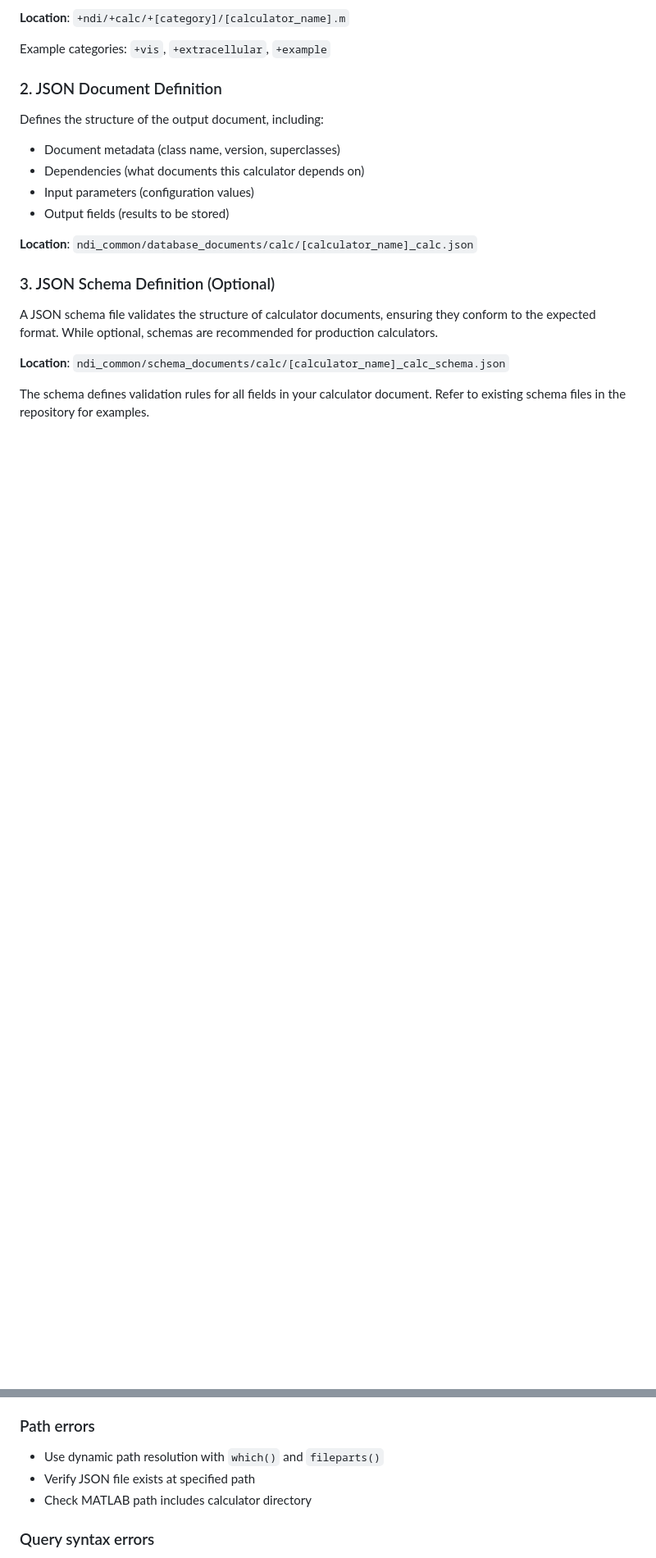
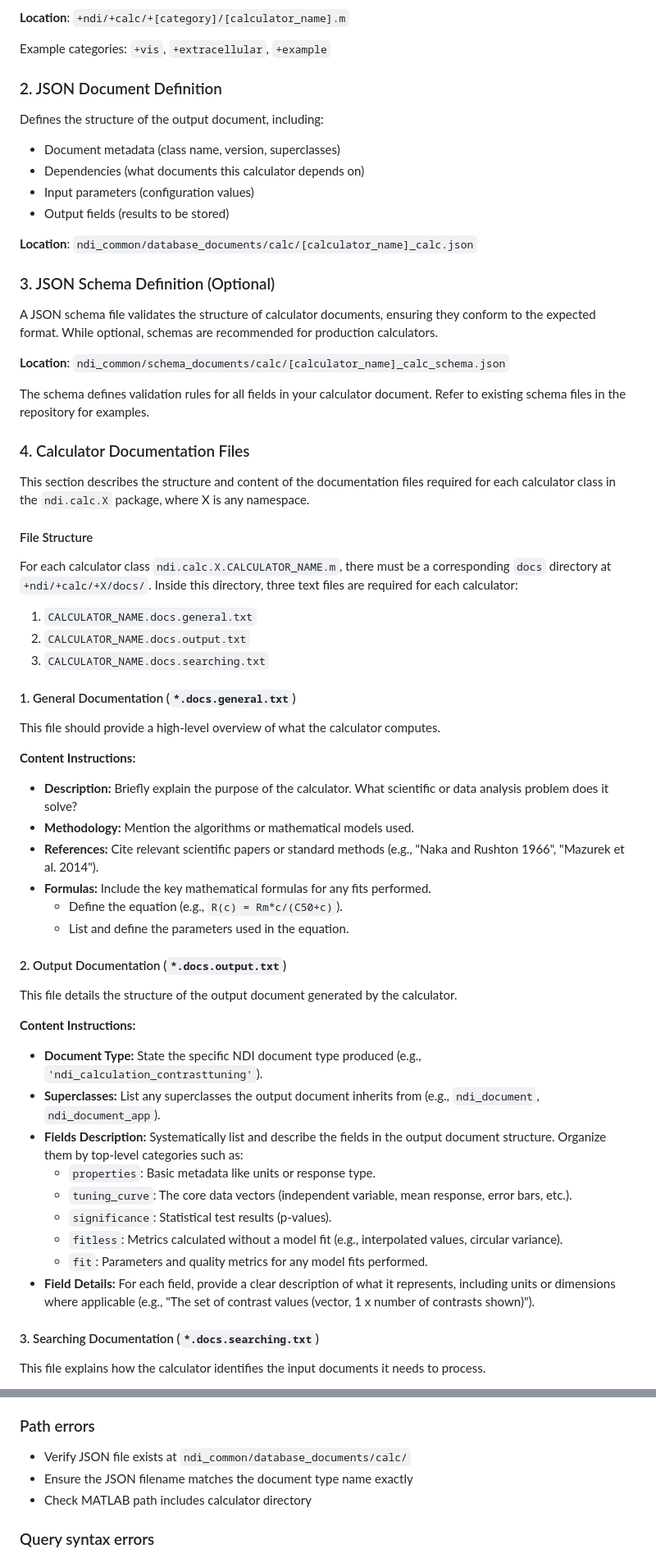
Before and after one commit to VH-Lab/NDIcalc-vis-matlab, a Markdown page: docs/ndi_calculator_manual.md, 2 parts joined by grey strips. Shown: that part at 82% size. Rendered like a GitHub page; blank space fills up the shorter version.

```diff
--- a/docs/ndi_calculator_manual.md
+++ b/docs/ndi_calculator_manual.md
@@ -89,3 +97,47 @@ A JSON schema file validates the structure of calculator documents, ensuring the
 **Location**: `ndi_common/schema_documents/calc/[calculator_name]_calc_schema.json`
 
 The schema defines validation rules for all fields in your calculator document. Refer to existing schema files in the repository for examples.
+
+### 4. Calculator Documentation Files
+
+This section describes the structure and content of the documentation files required for each calculator class in the `ndi.calc.X` package, where X is any namespace.
+
+#### File Structure
+
+For each calculator class `ndi.calc.X.CALCULATOR_NAME.m`, there must be a corresponding `docs` directory at `+ndi/+calc/+X/docs/`. Inside this directory, three text files are required for each calculator:
+
+1.  `CALCULATOR_NAME.docs.general.txt`
+2.  `CALCULATOR_NAME.docs.output.txt`
+3.  `CALCULATOR_NAME.docs.searching.txt`
+
+#### 1. General Documentation (`*.docs.general.txt`)
+
+This file should provide a high-level overview of what the calculator computes.
+
+**Content Instructions:**
+*   **Description:** Briefly explain the purpose of the calculator. What scientific or data analysis problem does it solve?
+*   **Methodology:** Mention the algorithms or mathematical models used.
+*   **References:** Cite relevant scientific papers or standard methods (e.g., "Naka and Rushton 1966", "Mazurek et al. 2014").
+*   **Formulas:** Include the key mathematical formulas for any fits performed.
+    *   Define the equation (e.g., `R(c) = Rm*c/(C50+c)`).
+    *   List and define the parameters used in the equation.
+
+#### 2. Output Documentation (`*.docs.output.txt`)
+
+This file details the structure of the output document generated by the calculator.
+
+**Content Instructions:**
+*   **Document Type:** State the specific NDI document type produced (e.g., `'ndi_calculation_contrasttuning'`).
+*   **Superclasses:** List any superclasses the output document inherits from (e.g., `ndi_document`, `ndi_document_app`).
+*   **Fields Description:** Systematically list and describe the fields in the output document structure. Organize them by top-level categories such as:
+    *   `properties`: Basic metadata like units or response type.
+    *   `tuning_curve`: The core data vectors (independent variable, mean response, error bars, etc.).
+    *   `significance`: Statistical test results (p-values).
+    *   `fitless`: Metrics calculated without a model fit (e.g., interpolated values, circular variance).
+    *   `fit`: Parameters and quality metrics for any model fits performed.
+*   **Field Details:** For each field, provide a clear description of what it represents, including units or dimensions where applicable (e.g., "The set of contrast values (vector, 1 x number of contrasts shown)").
+
+#### 3. Searching Documentation (`*.docs.searching.txt`)
+
+This file explains how the calculator identifies the input documents it needs to process.
+
@@ -602,8 +664,8 @@ session.database_closebinarydoc(myfile);
 - Ensure JSON definition matches document structure
 
 ### Path errors
-- Use dynamic path resolution with `which()` and `fileparts()`
-- Verify JSON file exists at specified path
+- Verify JSON file exists at `ndi_common/database_documents/calc/`
+- Ensure the JSON filename matches the document type name exactly
 - Check MATLAB path includes calculator directory
 
 ### Query syntax errors
```
Also changed, not shown: other parts of docs/ndi_calculator_manual.md (+41 -22 lines).
